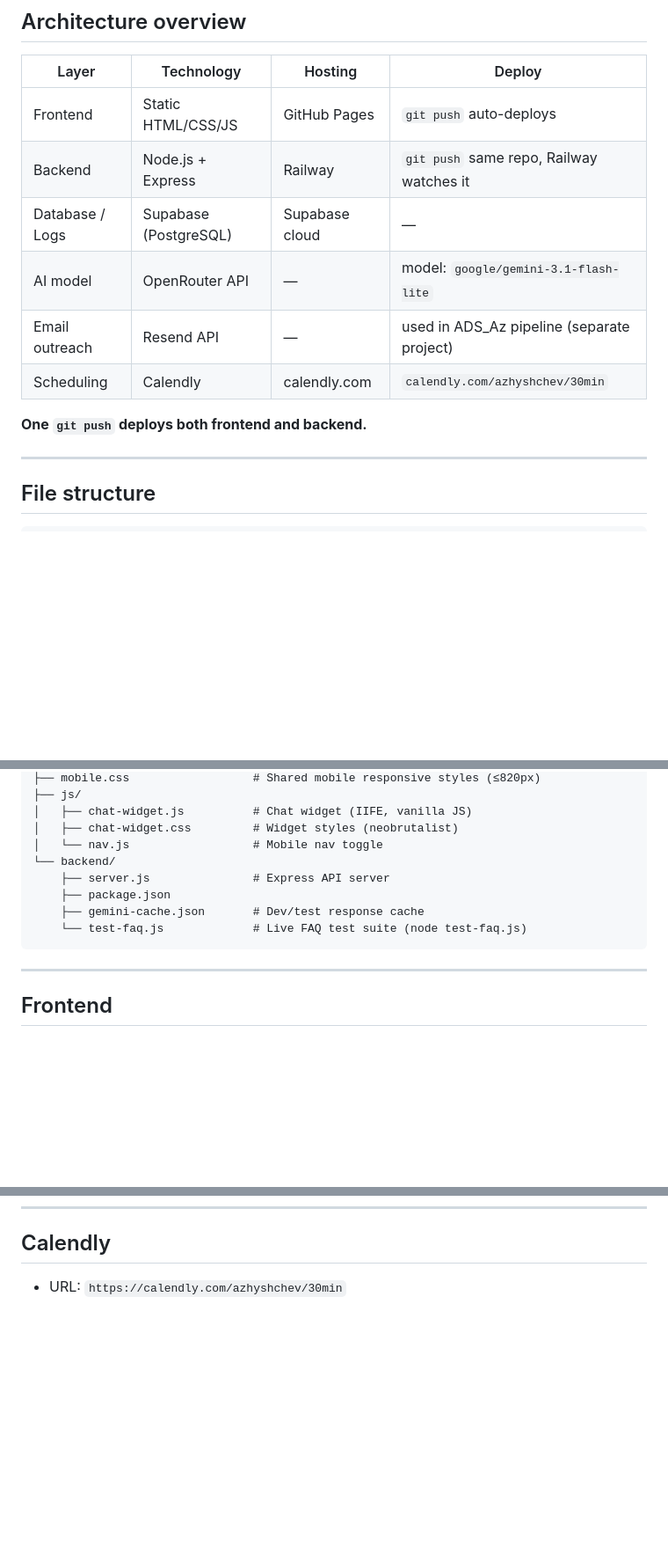
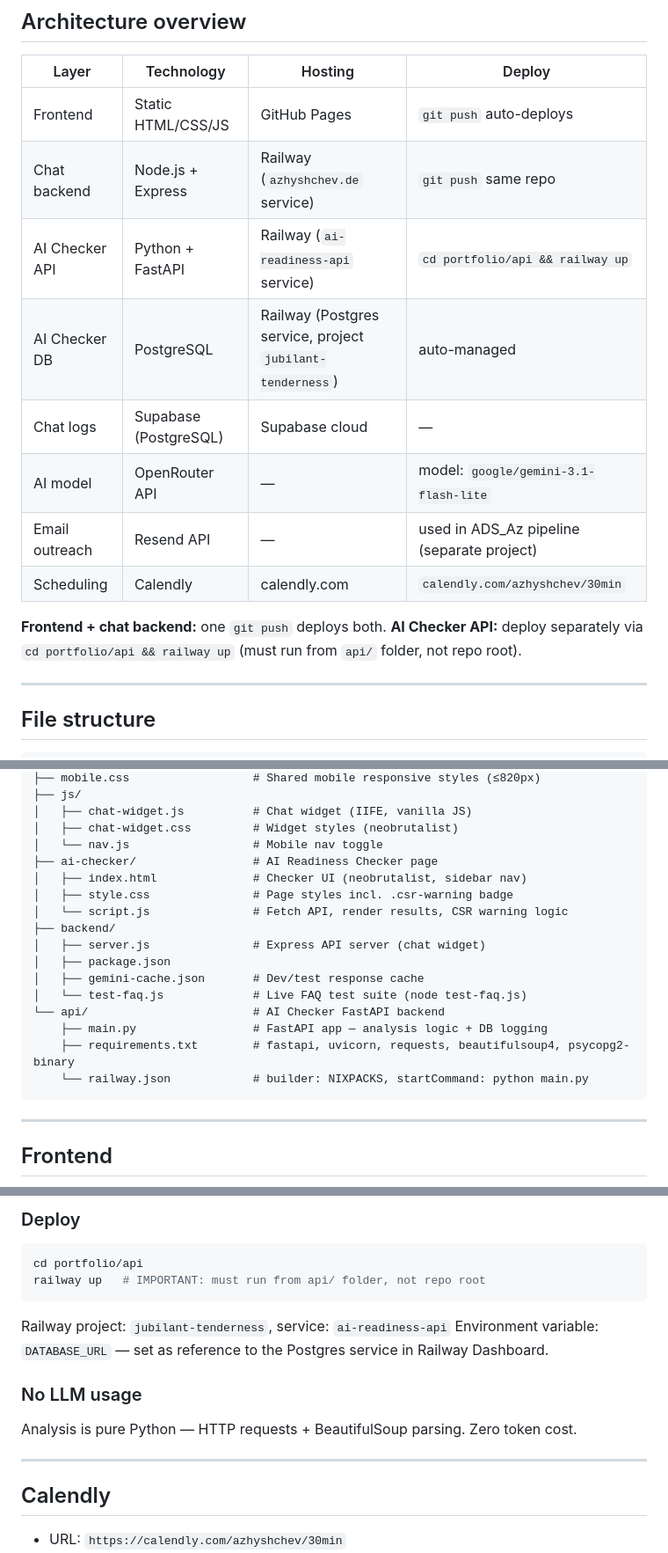
Before and after one commit to Azhy34/azhyshchev.de, a Markdown page: CLAUDE.md, 3 parts joined by grey strips. Shown at 88% size. GitHub-like rendering; blank space fills up the shorter version.

````diff
--- a/CLAUDE.md
+++ b/CLAUDE.md
@@ -7,13 +7,16 @@ Technical documentation for azhyshchev.de. Keep this file up to date when adding
 | Layer | Technology | Hosting | Deploy |
 |-------|-----------|---------|--------|
 | Frontend | Static HTML/CSS/JS | GitHub Pages | `git push` auto-deploys |
-| Backend | Node.js + Express | Railway | `git push` same repo, Railway watches it |
-| Database / Logs | Supabase (PostgreSQL) | Supabase cloud | — |
+| Chat backend | Node.js + Express | Railway (`azhyshchev.de` service) | `git push` same repo |
+| AI Checker API | Python + FastAPI | Railway (`ai-readiness-api` service) | `cd portfolio/api && railway up` |
+| AI Checker DB | PostgreSQL | Railway (Postgres service, project `jubilant-tenderness`) | auto-managed |
+| Chat logs | Supabase (PostgreSQL) | Supabase cloud | — |
 | AI model | OpenRouter API | — | model: `google/gemini-3.1-flash-lite` |
 | Email outreach | Resend API | — | used in ADS_Az pipeline (separate project) |
 | Scheduling | Calendly | calendly.com | `calendly.com/azhyshchev/30min` |
 
-**One `git push` deploys both frontend and backend.**
+**Frontend + chat backend:** one `git push` deploys both.
+**AI Checker API:** deploy separately via `cd portfolio/api && railway up` (must run from `api/` folder, not repo root).
 
 ---
 
@@ -36,11 +39,19 @@ portfolio/
 │   ├── chat-widget.js          # Chat widget (IIFE, vanilla JS)
 │   ├── chat-widget.css         # Widget styles (neobrutalist)
 │   └── nav.js                  # Mobile nav toggle
-└── backend/
-    ├── server.js               # Express API server
-    ├── package.json
-    ├── gemini-cache.json       # Dev/test response cache
-    └── test-faq.js             # Live FAQ test suite (node test-faq.js)
+├── ai-checker/                 # AI Readiness Checker page
+│   ├── index.html              # Checker UI (neobrutalist, sidebar nav)
+│   ├── style.css               # Page styles incl. .csr-warning badge
+│   └── script.js               # Fetch API, render results, CSR warning logic
+├── backend/
+│   ├── server.js               # Express API server (chat widget)
+│   ├── package.json
+│   ├── gemini-cache.json       # Dev/test response cache
+│   └── test-faq.js             # Live FAQ test suite (node test-faq.js)
+└── api/                        # AI Checker FastAPI backend
+    ├── main.py                 # FastAPI app — analysis logic + DB logging
+    ├── requirements.txt        # fastapi, uvicorn, requests, beautifulsoup4, psycopg2-binary
+    └── railway.json            # builder: NIXPACKS, startCommand: python main.py
 ```
 
 ---
@@ -164,3 +222,16 @@ Test categories: Normal FAQ, Objections, Off-topic/jailbreak, German language, M
+### Deploy
+```bash
+cd portfolio/api
+railway up   # IMPORTANT: must run from api/ folder, not repo root
+```
+Railway project: `jubilant-tenderness`, service: `ai-readiness-api`
+Environment variable: `DATABASE_URL` — set as reference to the Postgres service in Railway Dashboard.
+
+### No LLM usage
+Analysis is pure Python — HTTP requests + BeautifulSoup parsing. Zero token cost.
+
+---
+
 ## Calendly
 
 - URL: `https://calendly.com/azhyshchev/30min`
````
Also changed, not shown: other parts of CLAUDE.md (+47 -0 lines).
